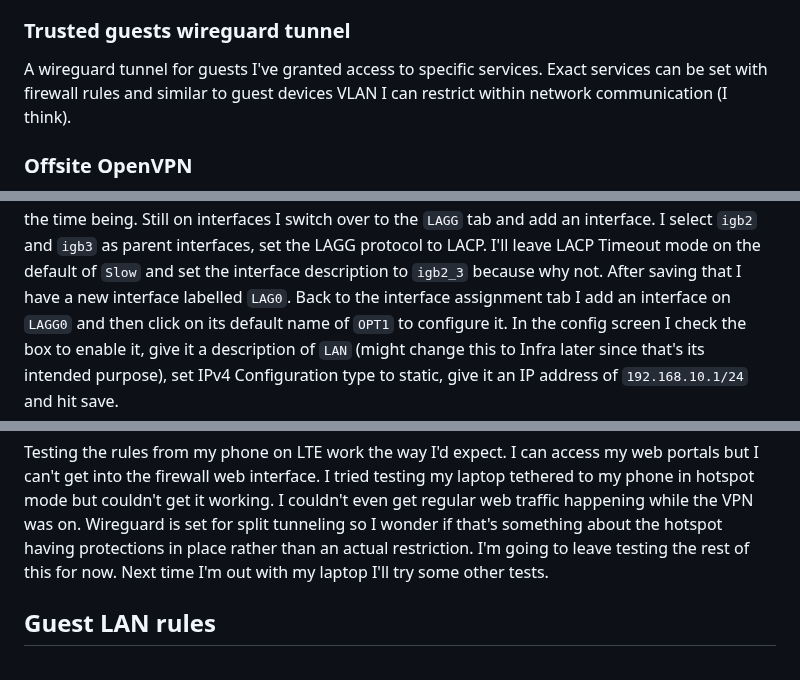
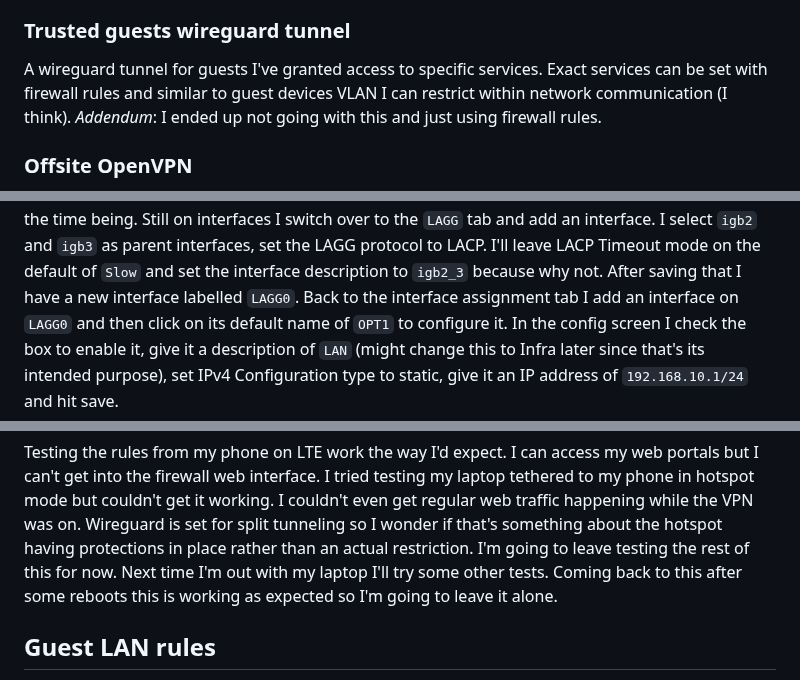
Before and after one commit to ianepreston/blog, a Markdown page: posts/2023-04-09-network-rework.md, 3 parts joined by grey strips. Rendered like a GitHub page.

```diff
--- a/posts/2023-04-09-network-rework.md
+++ b/posts/2023-04-09-network-rework.md
@@ -134,7 +137,8 @@ A wireguard tunnel for me to use to administer my network.
 
 A wireguard tunnel for guests I've granted access to specific services. Exact services
 can be set with firewall rules and similar to guest devices VLAN I can restrict within
-network communication (I think).
+network communication (I think). *Addendum*: I ended up not going with this and just using
+firewall rules.
 
 ### Offsite OpenVPN
 
@@ -324,7 +328,7 @@ LAN, which I'm keeping around for the time being. Still on interfaces I switch o
 the `LAGG` tab and add an interface. I select `igb2` and `igb3` as parent interfaces,
 set the LAGG protocol to LACP. I'll leave LACP Timeout mode on the default of `Slow`
 and set the interface description to `igb2_3` because why not. After saving that I have
-a new interface labelled `LAG0`. Back to the interface assignment tab I add an interface
+a new interface labelled `LAGG0`. Back to the interface assignment tab I add an interface
 on `LAGG0` and then click on its default name of `OPT1` to configure it. In the config
 screen I check the box to enable it, give it a description of `LAN` (might change this
 to Infra later since that's its intended purpose), set IPv4 Configuration type to static,
@@ -947,7 +954,8 @@ to my phone in hotspot mode but couldn't get it working. I couldn't even get reg
 traffic happening while the VPN was on. Wireguard is set for split tunneling so I wonder
 if that's something about the hotspot having protections in place rather than an actual
 restriction. I'm going to leave testing the rest of this for now. Next time I'm out with
-my laptop I'll try some other tests.
+my laptop I'll try some other tests. Coming back to this after some reboots this is
+working as expected so I'm going to leave it alone.
 
 ## Guest LAN rules
 
```
Also changed, not shown: other parts of posts/2023-04-09-network-rework.md (+26 -3 lines).
